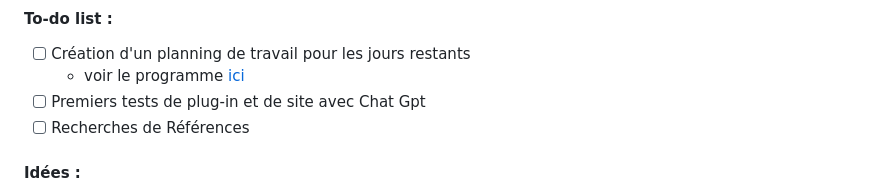
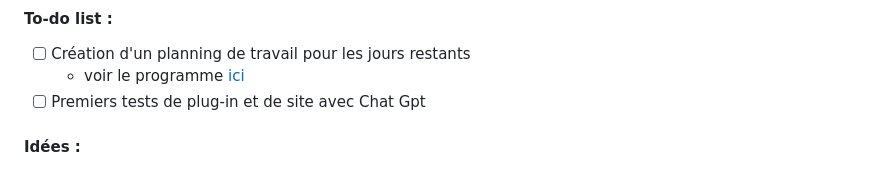
Before and after one commit to adailenet/DAD-NNN-Adele, a Markdown page: fiche_pedagogique_adele.md, the part around one of its changes. GitHub-like rendering.

```diff
--- a/fiche_pedagogique_adele.md
+++ b/fiche_pedagogique_adele.md
@@ -132,6 +132,5 @@ Premier schéma du fonctionnement de mon outil de cueillette numérique :
 - [ ] Création d'un planning de travail pour les jours restants
   - voir le programme [ici](programme.md)
 - [ ] Premiers tests de plug-in et de site avec Chat Gpt
-- [ ] Recherches de Références
 
 #### Idées :
```
Also changed, not shown: other parts of fiche_pedagogique_adele.md (+5 -0 lines).
